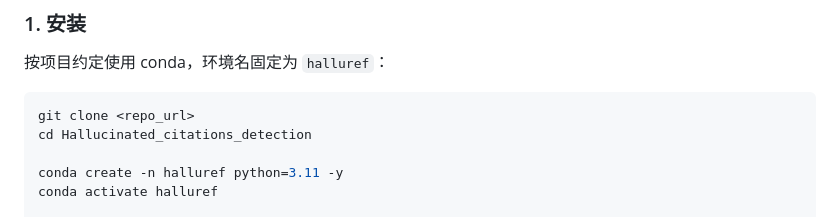
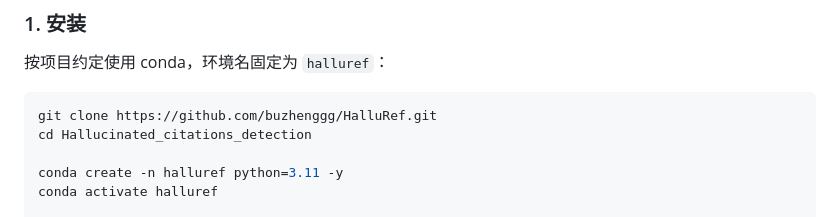
Before and after one commit to buzhenggg/HalluRef, a Markdown page: README.md, the part around the change. GitHub-like rendering.

Commit message:
Fix
Updated the repository URL in the README.

````diff
--- a/README.md
+++ b/README.md
@@ -38,7 +38,7 @@ HalluRef 通过 4 阶段流水线，为每条引用输出结构化判定结果
 按项目约定使用 conda，环境名固定为 `halluref`：
 
 ```bash
-git clone <repo_url>
+git clone https://github.com/buzhenggg/HalluRef.git
 cd Hallucinated_citations_detection
 
 conda create -n halluref python=3.11 -y
````
